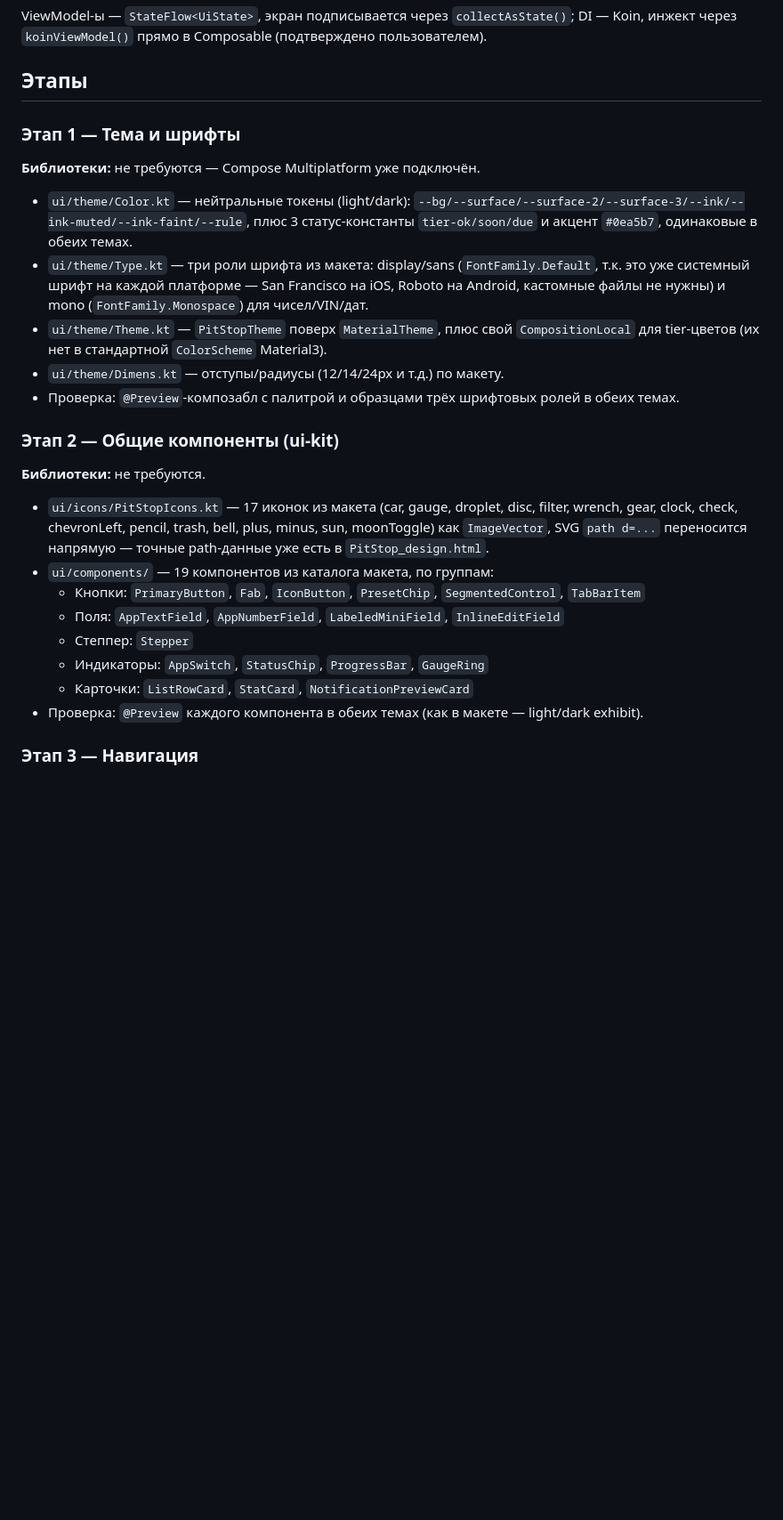
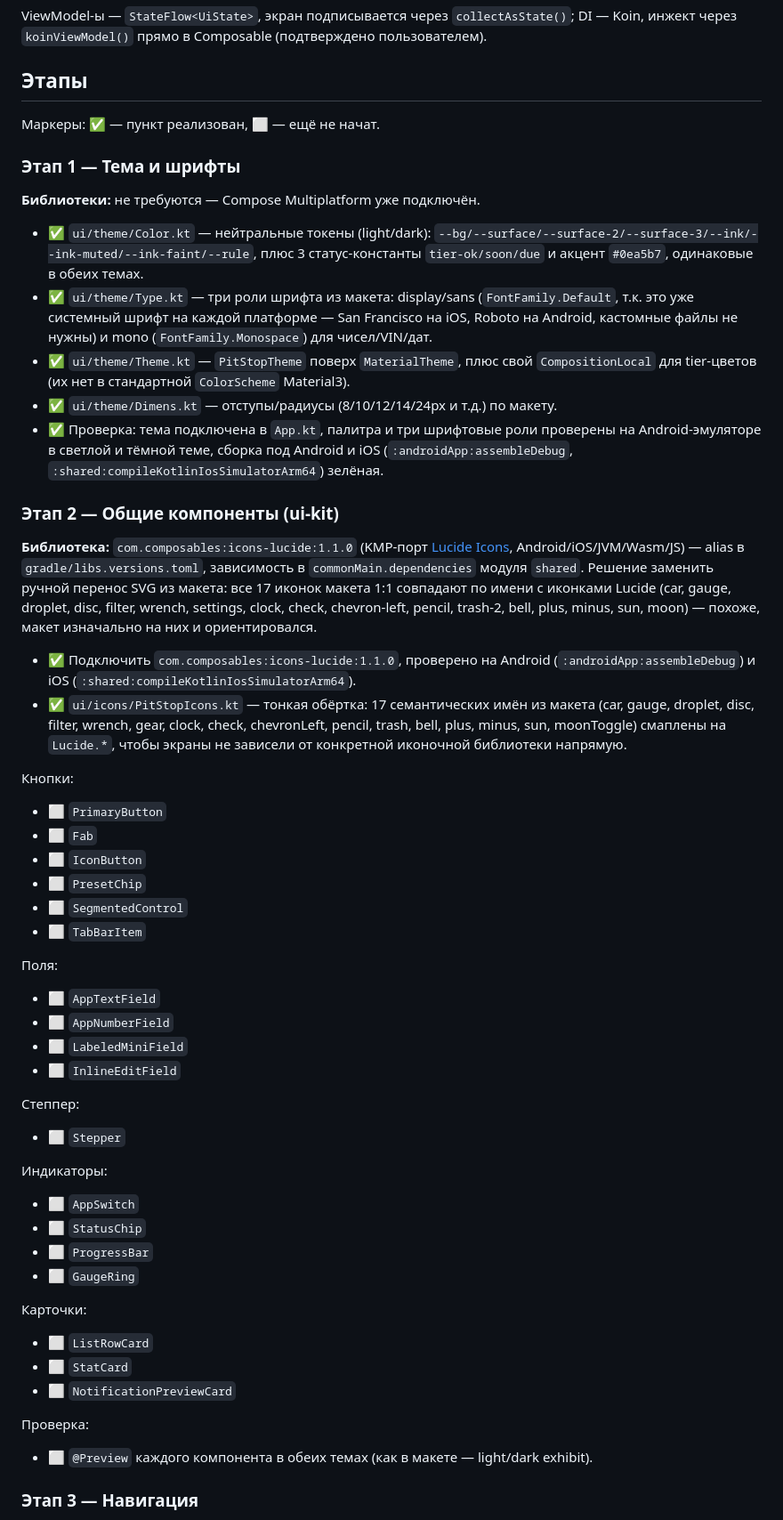
Before and after one commit to kuznetsov-mdev/PitStop, a Markdown page: dev_plan.md, the part around one of its changes. Shown at 89% size. Drawn GitHub-style; blank space fills up the shorter version.

```diff
--- a/dev_plan.md
+++ b/dev_plan.md
@@ -42,23 +42,50 @@ ViewModel-ы — `StateFlow<UiState>`, экран подписывается ч
 
 ## Этапы
 
+Маркеры: ✅ — пункт реализован, ⬜ — ещё не начат.
+
 ### Этап 1 — Тема и шрифты
 **Библиотеки:** не требуются — Compose Multiplatform уже подключён.
-- `ui/theme/Color.kt` — нейтральные токены (light/dark): `--bg/--surface/--surface-2/--surface-3/--ink/--ink-muted/--ink-faint/--rule`, плюс 3 статус-константы `tier-ok/soon/due` и акцент `#0ea5b7`, одинаковые в обеих темах.
-- `ui/theme/Type.kt` — три роли шрифта из макета: display/sans (`FontFamily.Default`, т.к. это уже системный шрифт на каждой платформе — San Francisco на iOS, Roboto на Android, кастомные файлы не нужны) и mono (`FontFamily.Monospace`) для чисел/VIN/дат.
-- `ui/theme/Theme.kt` — `PitStopTheme` поверх `MaterialTheme`, плюс свой `CompositionLocal` для tier-цветов (их нет в стандартной `ColorScheme` Material3).
-- `ui/theme/Dimens.kt` — отступы/радиусы (12/14/24px и т.д.) по макету.
-- Проверка: `@Preview`-композабл с палитрой и образцами трёх шрифтовых ролей в обеих темах.
+- ✅ `ui/theme/Color.kt` — нейтральные токены (light/dark): `--bg/--surface/--surface-2/--surface-3/--ink/--ink-muted/--ink-faint/--rule`, плюс 3 статус-константы `tier-ok/soon/due` и акцент `#0ea5b7`, одинаковые в обеих темах.
+- ✅ `ui/theme/Type.kt` — три роли шрифта из макета: display/sans (`FontFamily.Default`, т.к. это уже системный шрифт на каждой платформе — San Francisco на iOS, Roboto на Android, кастомные файлы не нужны) и mono (`FontFamily.Monospace`) для чисел/VIN/дат.
+- ✅ `ui/theme/Theme.kt` — `PitStopTheme` поверх `MaterialTheme`, плюс свой `CompositionLocal` для tier-цветов (их нет в стандартной `ColorScheme` Material3).
+- ✅ `ui/theme/Dimens.kt` — отступы/радиусы (8/10/12/14/24px и т.д.) по макету.
+- ✅ Проверка: тема подключена в `App.kt`, палитра и три шрифтовые роли проверены на Android-эмуляторе в светлой и тёмной теме, сборка под Android и iOS (`:androidApp:assembleDebug`, `:shared:compileKotlinIosSimulatorArm64`) зелёная.
 
 ### Этап 2 — Общие компоненты (ui-kit)
-**Библиотеки:** не требуются.
-- `ui/icons/PitStopIcons.kt` — 17 иконок из макета (car, gauge, droplet, disc, filter, wrench, gear, clock, check, chevronLeft, pencil, trash, bell, plus, minus, sun, moonToggle) как `ImageVector`, SVG `path d=...` переносится напрямую — точные path-данные уже есть в `PitStop_design.html`.
-- `ui/components/` — 19 компонентов из каталога макета, по группам:
-  - Кнопки: `PrimaryButton`, `Fab`, `IconButton`, `PresetChip`, `SegmentedControl`, `TabBarItem`
-  - Поля: `AppTextField`, `AppNumberField`, `LabeledMiniField`, `InlineEditField`
-  - Степпер: `Stepper`
-  - Индикаторы: `AppSwitch`, `StatusChip`, `ProgressBar`, `GaugeRing`
-  - Карточки: `ListRowCard`, `StatCard`, `NotificationPreviewCard`
-- Проверка: `@Preview` каждого компонента в обеих темах (как в макете — light/dark exhibit).
+**Библиотека:** `com.composables:icons-lucide:1.1.0` (KMP-порт [Lucide Icons](https://lucide.dev), Android/iOS/JVM/Wasm/JS) — alias в `gradle/libs.versions.toml`, зависимость в `commonMain.dependencies` модуля `shared`. Решение заменить ручной перенос SVG из макета: все 17 иконок макета 1:1 совпадают по имени с иконками Lucide (car, gauge, droplet, disc, filter, wrench, settings, clock, check, chevron-left, pencil, trash-2, bell, plus, minus, sun, moon) — похоже, макет изначально на них и ориентировался.
+- ✅ Подключить `com.composables:icons-lucide:1.1.0`, проверено на Android (`:androidApp:assembleDebug`) и iOS (`:shared:compileKotlinIosSimulatorArm64`).
+- ✅ `ui/icons/PitStopIcons.kt` — тонкая обёртка: 17 семантических имён из макета (car, gauge, droplet, disc, filter, wrench, gear, clock, check, chevronLeft, pencil, trash, bell, plus, minus, sun, moonToggle) смаплены на `Lucide.*`, чтобы экраны не зависели от конкретной иконочной библиотеки напрямую.
+
+Кнопки:
+- ⬜ `PrimaryButton`
+- ⬜ `Fab`
+- ⬜ `IconButton`
+- ⬜ `PresetChip`
+- ⬜ `SegmentedControl`
+- ⬜ `TabBarItem`
+
+Поля:
+- ⬜ `AppTextField`
+- ⬜ `AppNumberField`
+- ⬜ `LabeledMiniField`
+- ⬜ `InlineEditField`
+
+Степпер:
+- ⬜ `Stepper`
+
+Индикаторы:
+- ⬜ `AppSwitch`
+- ⬜ `StatusChip`
+- ⬜ `ProgressBar`
+- ⬜ `GaugeRing`
+
+Карточки:
+- ⬜ `ListRowCard`
+- ⬜ `StatCard`
+- ⬜ `NotificationPreviewCard`
+
+Проверка:
+- ⬜ `@Preview` каждого компонента в обеих темах (как в макете — light/dark exhibit).
 
 ### Этап 3 — Навигация
```
Also changed, not shown: other parts of dev_plan.md (+40 -33 lines).
